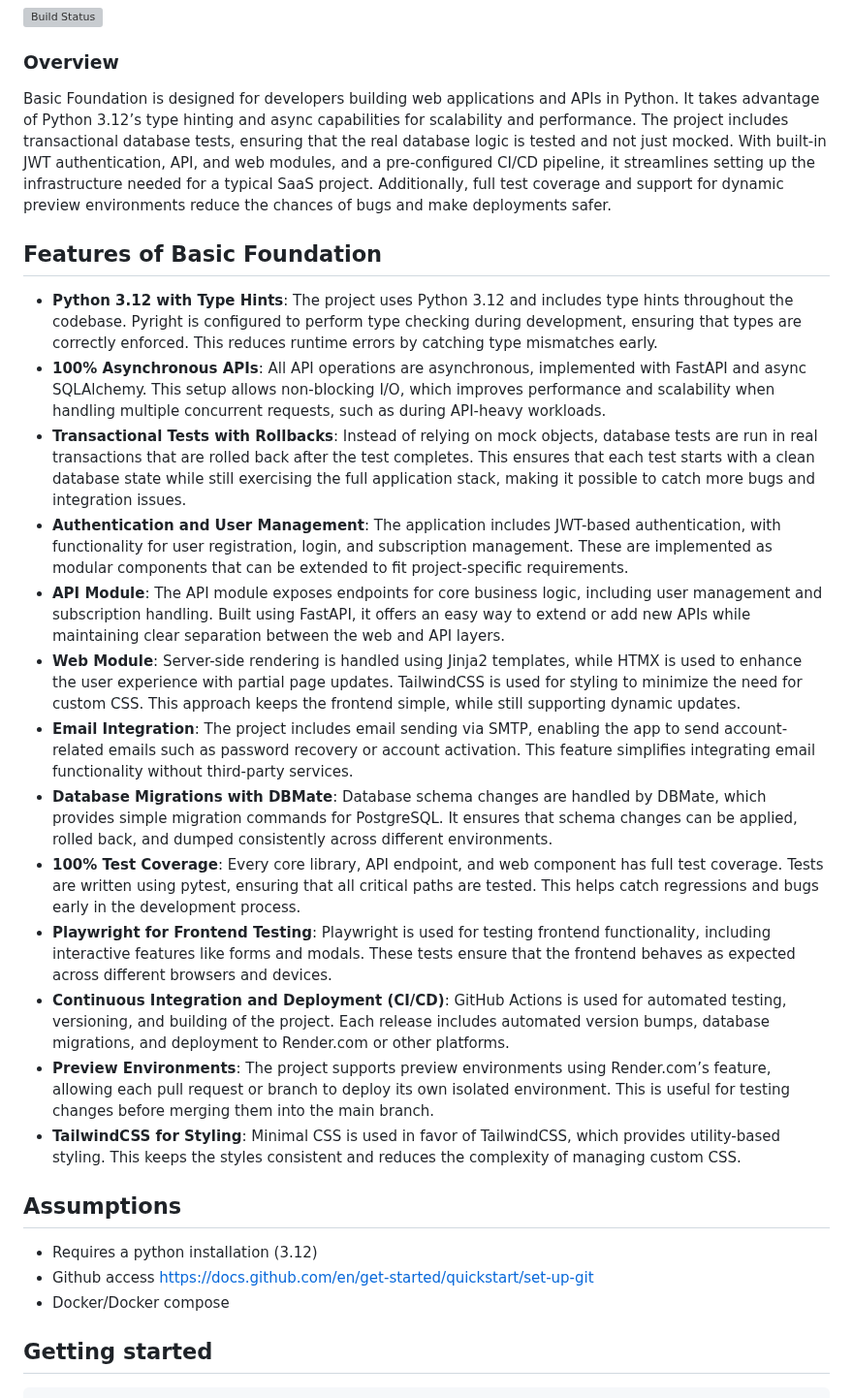
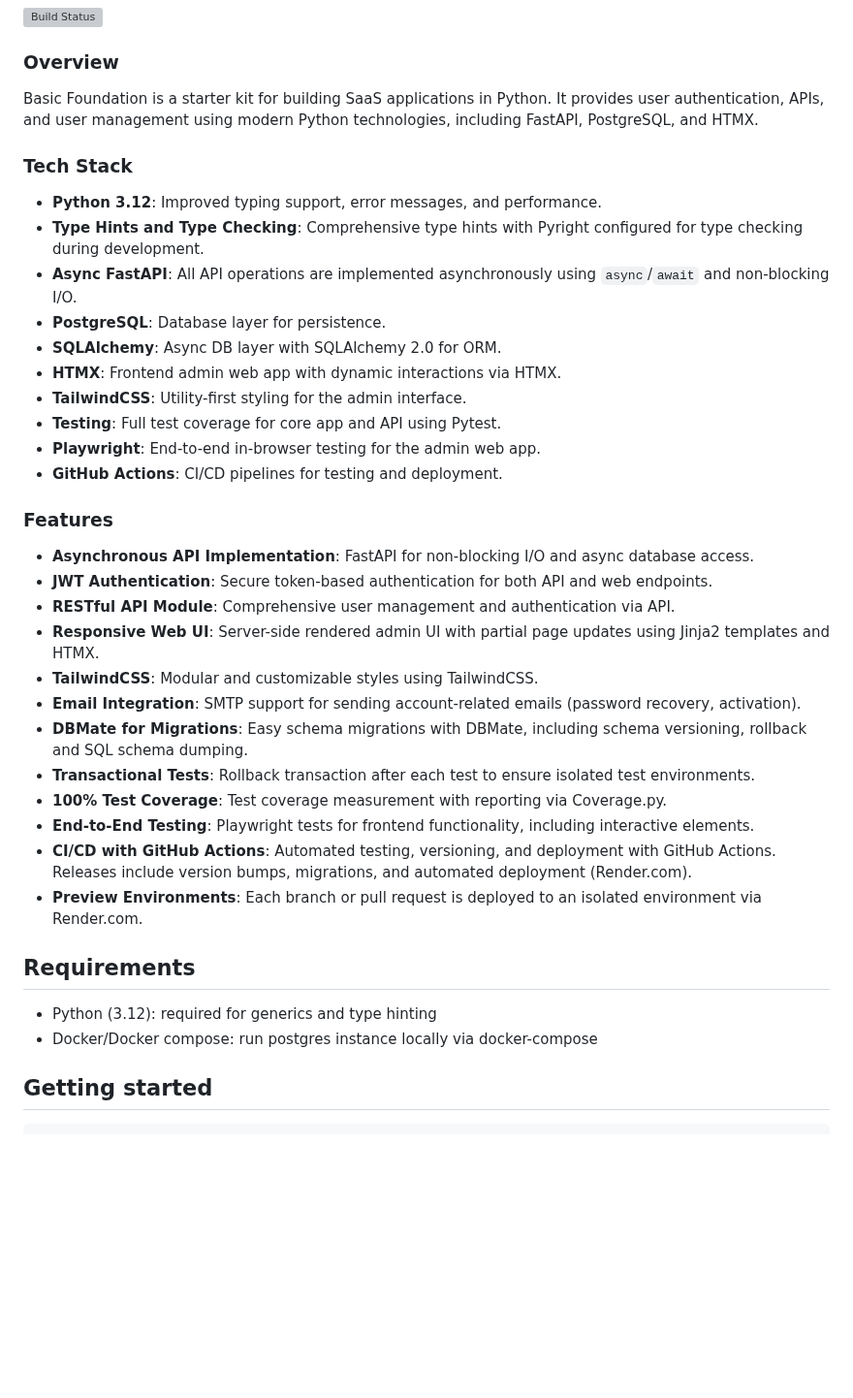
Before and after one commit to basicmachines-co/basic-foundation, a Markdown page: README.md, the part around the change. Shown at 97% size. GitHub-like rendering; blank space fills up the shorter version; grey boxes are pictures that could not be loaded.

Commit message:
Update README.md for clarity and conciseness

```diff
--- a/README.md
+++ b/README.md
@@ -4,59 +4,44 @@
 
 ### Overview
 
-Basic Foundation is designed for developers building web applications and APIs in Python. It takes advantage of Python
-3.12’s type hinting and async capabilities for scalability and performance. The project includes transactional database
-tests, ensuring that the real database logic is tested and not just mocked. With built-in JWT authentication, API, and
-web modules, and a pre-configured CI/CD pipeline, it streamlines setting up the infrastructure needed for a typical SaaS
-project. Additionally, full test coverage and support for dynamic preview environments reduce the chances of bugs and
-make deployments safer.
+Basic Foundation is a starter kit for building SaaS applications in Python. It provides user authentication, APIs, and
+user management using modern Python technologies, including FastAPI, PostgreSQL, and HTMX.
 
-## Features of Basic Foundation
+### Tech Stack
 
-- **Python 3.12 with Type Hints**: The project uses Python 3.12 and includes type hints throughout the codebase. Pyright
-  is configured to perform type checking during development, ensuring that types are correctly enforced. This reduces
-  runtime errors by catching type mismatches early.
-- **100% Asynchronous APIs**: All API operations are asynchronous, implemented with FastAPI and async SQLAlchemy. This
-  setup allows non-blocking I/O, which improves performance and scalability when handling multiple concurrent requests,
-  such as during API-heavy workloads.
-- **Transactional Tests with Rollbacks**: Instead of relying on mock objects, database tests are run in real
-  transactions that are rolled back after the test completes. This ensures that each test starts with a clean database
-  state while still exercising the full application stack, making it possible to catch more bugs and integration issues.
-- **Authentication and User Management**: The application includes JWT-based authentication, with functionality for user
-  registration, login, and subscription management. These are implemented as modular components that can be extended to
-  fit project-specific requirements.
-- **API Module**: The API module exposes endpoints for core business logic, including user management and subscription
-  handling. Built using FastAPI, it offers an easy way to extend or add new APIs while maintaining clear separation
-  between the web and API layers.
-- **Web Module**: Server-side rendering is handled using Jinja2 templates, while HTMX is used to enhance the user
-  experience with partial page updates. TailwindCSS is used for styling to minimize the need for custom CSS. This
-  approach keeps the frontend simple, while still supporting dynamic updates.
-- **Email Integration**: The project includes email sending via SMTP, enabling the app to send account-related emails
-  such as password recovery or account activation. This feature simplifies integrating email functionality without
-  third-party services.
-- **Database Migrations with DBMate**: Database schema changes are handled by DBMate, which provides simple migration
-  commands for PostgreSQL. It ensures that schema changes can be applied, rolled back, and dumped consistently across
-  different environments.
-- **100% Test Coverage**: Every core library, API endpoint, and web component has full test coverage. Tests are written
-  using pytest, ensuring that all critical paths are tested. This helps catch regressions and bugs early in the
-  development process.
-- **Playwright for Frontend Testing**: Playwright is used for testing frontend functionality, including interactive
-  features like forms and modals. These tests ensure that the frontend behaves as expected across different browsers and
-  devices.
-- **Continuous Integration and Deployment (CI/CD)**: GitHub Actions is used for automated testing, versioning, and
-  building of the project. Each release includes automated version bumps, database migrations, and deployment to
-  Render.com or other platforms.
-- **Preview Environments**: The project supports preview environments using Render.com’s feature, allowing each pull
-  request or branch to deploy its own isolated environment. This is useful for testing changes before merging them into
-  the main branch.
-- **TailwindCSS for Styling**: Minimal CSS is used in favor of TailwindCSS, which provides utility-based styling. This
-  keeps the styles consistent and reduces the complexity of managing custom CSS.
+- **Python 3.12**: Improved typing support, error messages, and performance.
+- **Type Hints and Type Checking**: Comprehensive type hints with Pyright configured for type checking during
+  development.
+- **Async FastAPI**: All API operations are implemented asynchronously using `async`/`await` and non-blocking I/O.
+- **PostgreSQL**: Database layer for persistence.
+- **SQLAlchemy**: Async DB layer with SQLAlchemy 2.0 for ORM.
+- **HTMX**: Frontend admin web app with dynamic interactions via HTMX.
+- **TailwindCSS**: Utility-first styling for the admin interface.
+- **Testing**: Full test coverage for core app and API using Pytest.
+- **Playwright**: End-to-end in-browser testing for the admin web app.
+- **GitHub Actions**: CI/CD pipelines for testing and deployment.
 
-## Assumptions
+### Features
 
-- Requires a python installation (3.12)
-- Github access https://docs.github.com/en/get-started/quickstart/set-up-git
-- Docker/Docker compose
+- **Asynchronous API Implementation**: FastAPI for non-blocking I/O and async database access.
+- **JWT Authentication**: Secure token-based authentication for both API and web endpoints.
+- **RESTful API Module**: Comprehensive user management and authentication via API.
+- **Responsive Web UI**: Server-side rendered admin UI with partial page updates using Jinja2 templates and HTMX.
+- **TailwindCSS**: Modular and customizable styles using TailwindCSS.
+- **Email Integration**: SMTP support for sending account-related emails (password recovery, activation).
+- **DBMate for Migrations**: Easy schema migrations with DBMate, including schema versioning, rollback and SQL schema
+  dumping.
+- **Transactional Tests**: Rollback transaction after each test to ensure isolated test environments.
+- **100% Test Coverage**:  Test coverage measurement with reporting via Coverage.py.
+- **End-to-End Testing**: Playwright tests for frontend functionality, including interactive elements.
+- **CI/CD with GitHub Actions**: Automated testing, versioning, and deployment with GitHub Actions. Releases include
+  version bumps, migrations, and automated deployment (Render.com).
+- **Preview Environments**: Each branch or pull request is deployed to an isolated environment via Render.com.
+
+## Requirements
+
+- Python (3.12): required for generics and type hinting
+- Docker/Docker compose: run postgres instance locally via docker-compose
 
 ## Getting started
 
```
